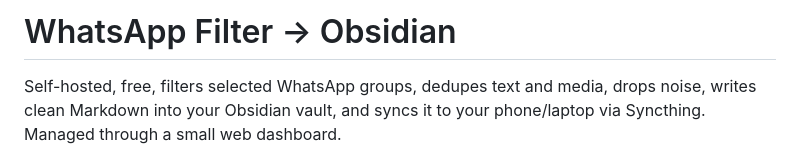
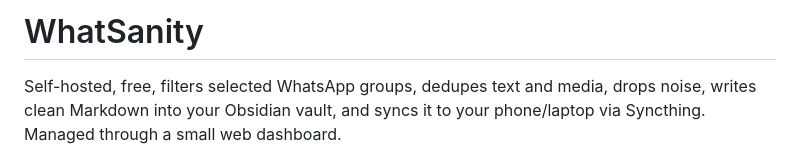
Before and after one commit to m-cnan/WhatSanity, a Markdown page: README.md, the part around the change. GitHub-like rendering.

```diff
--- a/README.md
+++ b/README.md
@@ -1,4 +1,4 @@
-# WhatsApp Filter → Obsidian
+# WhatSanity
 
 Self-hosted, free, filters selected WhatsApp groups, dedupes text and media,
 drops noise, writes clean Markdown into your Obsidian vault, and syncs it to
```
